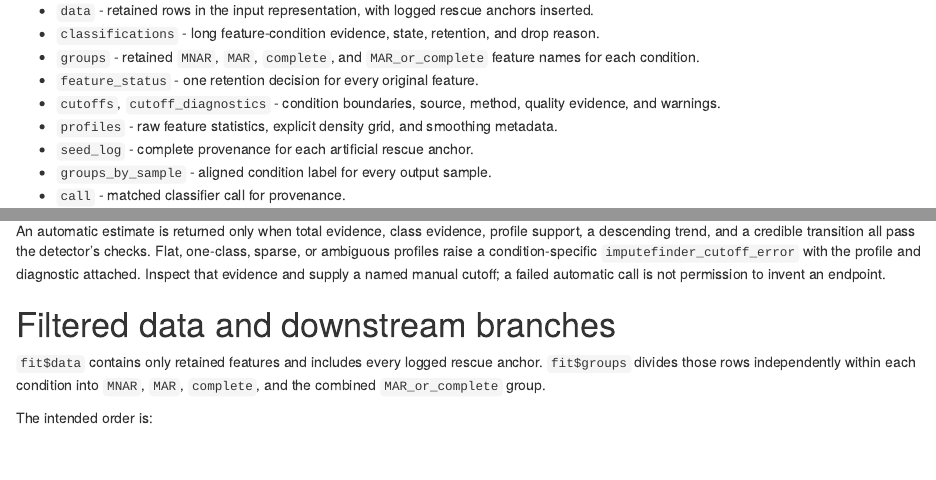
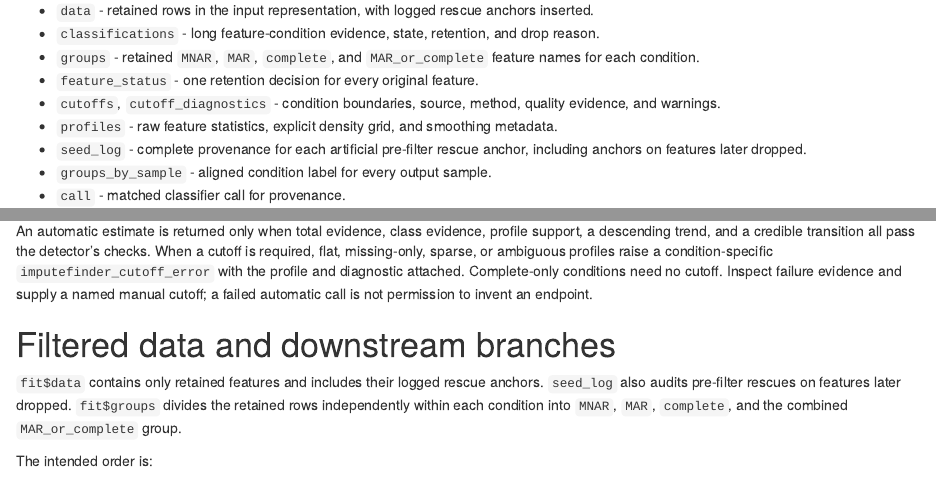
Before and after one commit to eturkes/imputefinder, an R Markdown document (vignettes/imputefinder.Rmd): the page in a window 1100 px wide, from 9940 px down, and a second part further down, joined at a grey line. Rendered offline with R 4.5, knitr and Pandoc, with nearby package versions; drawn as R Markdown's standard HTML page in place of the format the file asks for; some code elsewhere in the file could not run offline.

Commit message:
test(m10a): audit claims and boundary cases

```diff
--- a/vignettes/imputefinder.Rmd
+++ b/vignettes/imputefinder.Rmd
@@ -187,7 +187,8 @@ fit$classifications[
     quality evidence, and warnings.
 - `profiles` - raw feature statistics, explicit density grid, and smoothing
     metadata.
-- `seed_log` - complete provenance for each artificial rescue anchor.
+- `seed_log` - complete provenance for each artificial pre-filter rescue
+    anchor, including anchors on features later dropped.
 - `groups_by_sample` - aligned condition label for every output sample.
 - `call` - matched classifier call for provenance.
 
@@ -286,16 +287,18 @@ plot_missingness(automatic_fit, "A")
 
 An automatic estimate is returned only when total evidence, class evidence,
 profile support, a descending trend, and a credible transition all pass the
-detector's checks. Flat, one-class, sparse, or ambiguous profiles raise a
-condition-specific `imputefinder_cutoff_error` with the profile and diagnostic
-attached. Inspect that evidence and supply a named manual cutoff; a failed
-automatic call is not permission to invent an endpoint.
+detector's checks. When a cutoff is required, flat, missing-only, sparse, or
+ambiguous profiles raise a condition-specific `imputefinder_cutoff_error` with
+the profile and diagnostic attached. Complete-only conditions need no cutoff.
+Inspect failure evidence and supply a named manual cutoff; a failed automatic
+call is not permission to invent an endpoint.
 
 # Filtered data and downstream branches
 
-`fit$data` contains only retained features and includes every logged rescue
-anchor. `fit$groups` divides those rows independently within each condition
-into `MNAR`, `MAR`, `complete`, and the combined `MAR_or_complete` group.
+`fit$data` contains only retained features and includes their logged rescue
+anchors. `seed_log` also audits pre-filter rescues on features later dropped.
+`fit$groups` divides the retained rows independently within each condition into
+`MNAR`, `MAR`, `complete`, and the combined `MAR_or_complete` group.
 
 The intended order is:
 
```
Also changed, not shown: PLAN.md (+2 -2 lines), .agent/roadmap.md, README.md, vignettes/imputefinder.Rmd (12 more changed lines), 4 other files.
